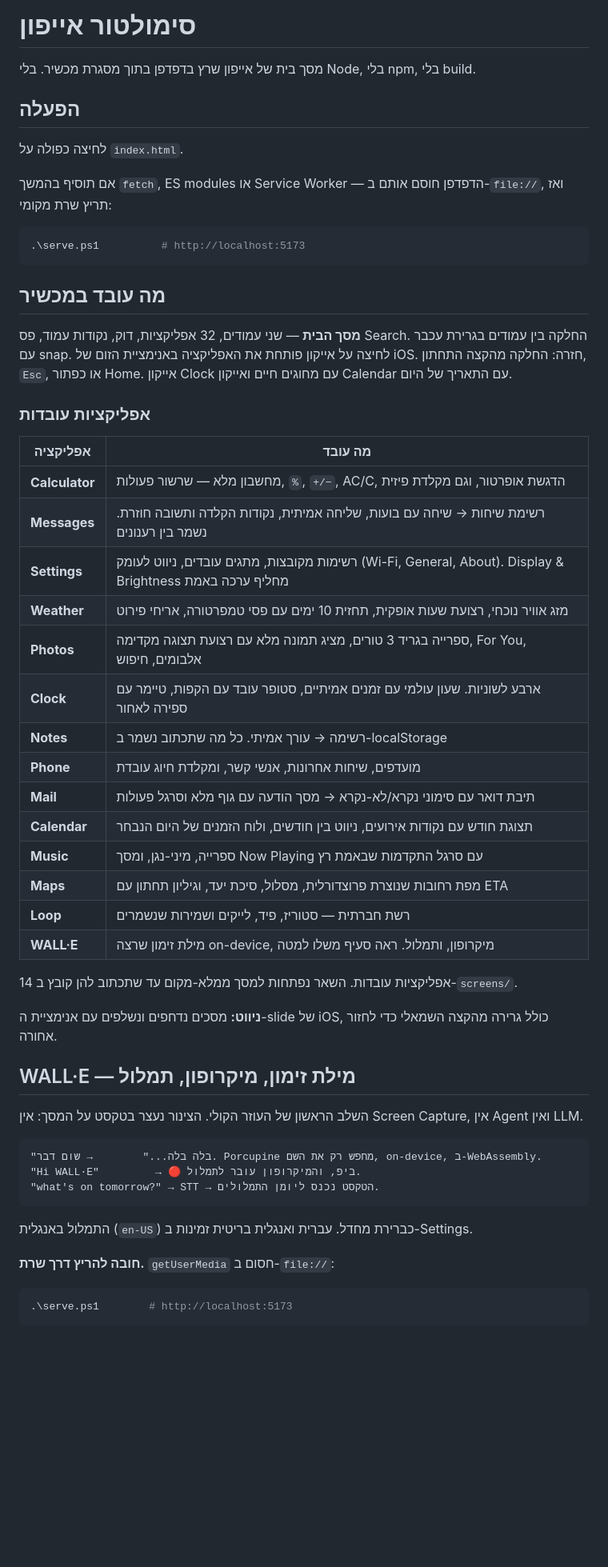
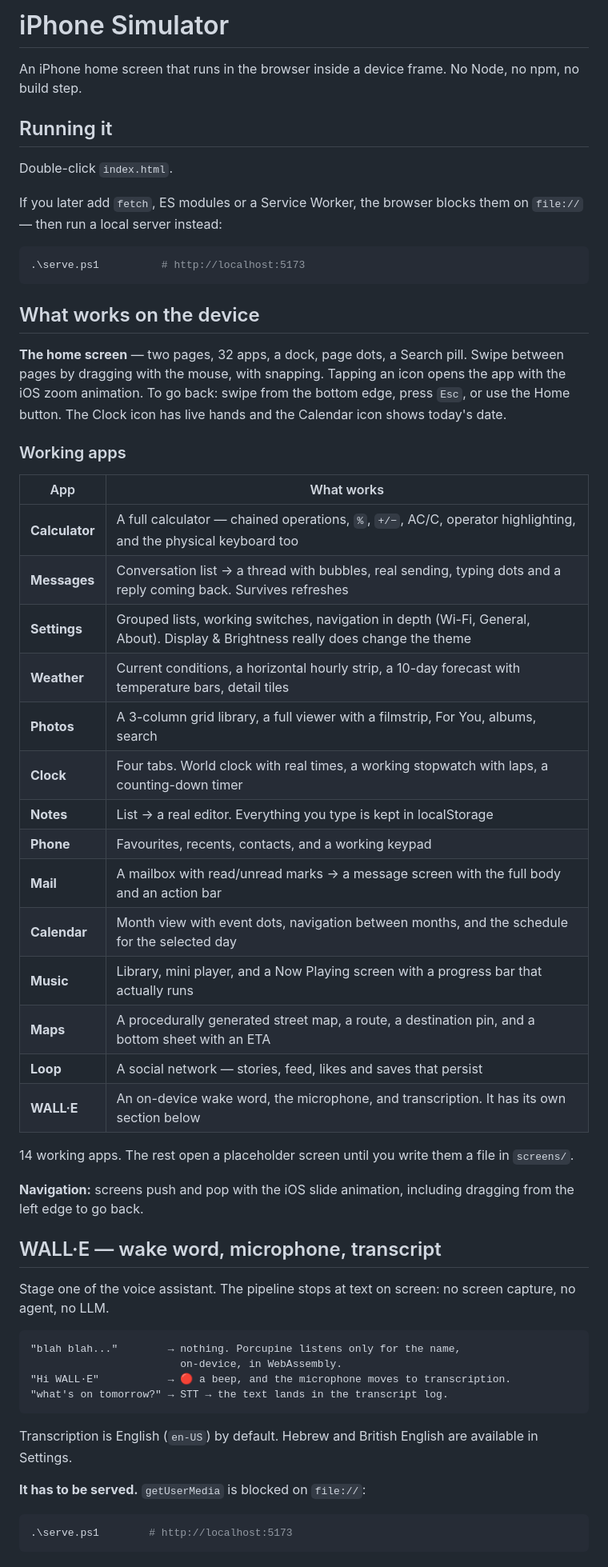
Before and after one commit to amitnahum18/WALL_E, a Markdown page: README.md, the part around one of its changes. Shown at 80% size. Rendered like a GitHub page; blank space fills up the shorter version.

Commit message:
Translate the README to English
Co-Authored-By: Claude Opus 5 <noreply@anthropic.com>

````diff
--- a/README.md
+++ b/README.md
@@ -1,63 +1,68 @@
-# סימולטור אייפון
+# iPhone Simulator
 
-מסך בית של אייפון שרץ בדפדפן בתוך מסגרת מכשיר. בלי Node, בלי npm, בלי build.
+An iPhone home screen that runs in the browser inside a device frame.
+No Node, no npm, no build step.
 
-## הפעלה
+## Running it
 
-לחיצה כפולה על `index.html`.
+Double-click `index.html`.
 
-אם תוסיף בהמשך `fetch`, ES modules או Service Worker — הדפדפן חוסם אותם ב-`file://`,
-ואז תריץ שרת מקומי:
+If you later add `fetch`, ES modules or a Service Worker, the browser blocks
+them on `file://` — then run a local server instead:
 
 ```powershell
 .\serve.ps1          # http://localhost:5173
 ```
 
-## מה עובד במכשיר
+## What works on the device
 
-**מסך הבית** — שני עמודים, 32 אפליקציות, דוק, נקודות עמוד, פס Search.
-החלקה בין עמודים בגרירת עכבר עם snap. לחיצה על אייקון פותחת את האפליקציה
-באנימציית הזום של iOS. חזרה: החלקה מהקצה התחתון, `Esc`, או כפתור Home.
-אייקון Clock עם מחוגים חיים ואייקון Calendar עם התאריך של היום.
+**The home screen** — two pages, 32 apps, a dock, page dots, a Search pill.
+Swipe between pages by dragging with the mouse, with snapping. Tapping an icon
+opens the app with the iOS zoom animation. To go back: swipe from the bottom
+edge, press `Esc`, or use the Home button. The Clock icon has live hands and
+the Calendar icon shows today's date.
 
-### אפליקציות עובדות
+### Working apps
 
-| אפליקציה | מה עובד |
+| App | What works |
 |---|---|
-| **Calculator** | מחשבון מלא — שרשור פעולות, `%`, `+/−`, AC/C, הדגשת אופרטור, וגם מקלדת פיזית |
-| **Messages** | רשימת שיחות → שיחה עם בועות, שליחה אמיתית, נקודות הקלדה ותשובה חוזרת. נשמר בין רענונים |
-| **Settings** | רשימות מקובצות, מתגים עובדים, ניווט לעומק (Wi-Fi, General, About). Display & Brightness מחליף ערכה באמת |
-| **Weather** | מזג אוויר נוכחי, רצועת שעות אופקית, תחזית 10 ימים עם פסי טמפרטורה, אריחי פירוט |
-| **Photos** | ספרייה בגריד 3 טורים, מציג תמונה מלא עם רצועת תצוגה מקדימה, For You, אלבומים, חיפוש |
-| **Clock** | ארבע לשוניות. שעון עולמי עם זמנים אמיתיים, סטופר עובד עם הקפות, טיימר עם ספירה לאחור |
-| **Notes** | רשימה → עורך אמיתי. כל מה שתכתוב נשמר ב-localStorage |
-| **Phone** | מועדפים, שיחות אחרונות, אנשי קשר, ומקלדת חיוג עובדת |
-| **Mail** | תיבת דואר עם סימוני נקרא/לא-נקרא → מסך הודעה עם גוף מלא וסרגל פעולות |
-| **Calendar** | תצוגת חודש עם נקודות אירועים, ניווט בין חודשים, ולוח הזמנים של היום הנבחר |
-| **Music** | ספרייה, מיני-נגן, ומסך Now Playing עם סרגל התקדמות שבאמת רץ |
-| **Maps** | מפת רחובות שנוצרת פרוצדורלית, מסלול, סיכת יעד, וגיליון תחתון עם ETA |
-| **Loop** | רשת חברתית — סטוריז, פיד, לייקים ושמירות שנשמרים |
-| **WALL·E** | מילת זימון שרצה on-device, מיקרופון, ותמלול. ראה סעיף משלו למטה |
+| **Calculator** | A full calculator — chained operations, `%`, `+/−`, AC/C, operator highlighting, and the physical keyboard too |
+| **Messages** | Conversation list → a thread with bubbles, real sending, typing dots and a reply coming back. Survives refreshes |
+| **Settings** | Grouped lists, working switches, navigation in depth (Wi-Fi, General, About). Display & Brightness really does change the theme |
+| **Weather** | Current conditions, a horizontal hourly strip, a 10-day forecast with temperature bars, detail tiles |
+| **Photos** | A 3-column grid library, a full viewer with a filmstrip, For You, albums, search |
+| **Clock** | Four tabs. World clock with real times, a working stopwatch with laps, a counting-down timer |
+| **Notes** | List → a real editor. Everything you type is kept in localStorage |
+| **Phone** | Favourites, recents, contacts, and a working keypad |
+| **Mail** | A mailbox with read/unread marks → a message screen with the full body and an action bar |
+| **Calendar** | Month view with event dots, navigation between months, and the schedule for the selected day |
+| **Music** | Library, mini player, and a Now Playing screen with a progress bar that actually runs |
+| **Maps** | A procedurally generated street map, a route, a destination pin, and a bottom sheet with an ETA |
+| **Loop** | A social network — stories, feed, likes and saves that persist |
+| **WALL·E** | An on-device wake word, the microphone, and transcription. It has its own section below |
 
-14 אפליקציות עובדות. השאר נפתחות למסך ממלא-מקום עד שתכתוב להן קובץ ב-`screens/`.
+14 working apps. The rest open a placeholder screen until you write them a file
+in `screens/`.
 
-**ניווט:** מסכים נדחפים ונשלפים עם אנימציית ה-slide של iOS, כולל גרירה
-מהקצה השמאלי כדי לחזור אחורה.
+**Navigation:** screens push and pop with the iOS slide animation, including
+dragging from the left edge to go back.
 
-## WALL·E — מילת זימון, מיקרופון, תמלול
+## WALL·E — wake word, microphone, transcript
 
-השלב הראשון של העוזר הקולי. הצינור נעצר בטקסט על המסך: אין Screen Capture,
-אין Agent ואין LLM.
+Stage one of the voice assistant. The pipeline stops at text on screen: no
+screen capture, no agent, no LLM.
 
 ```
-"בלה בלה..."        → שום דבר. Porcupine מחפש רק את השם, on-device, ב-WebAssembly.
-"Hi WALL·E"         → 🔴 ביפ, והמיקרופון עובר לתמלול.
-"what's on tomorrow?" → STT → הטקסט נכנס ליומן התמלולים.
+"blah blah..."        → nothing. Porcupine listens only for the name,
+                        on-device, in WebAssembly.
+"Hi WALL·E"           → 🔴 a beep, and the microphone moves to transcription.
+"what's on tomorrow?" → STT → the text lands in the transcript log.
 ```
 
-התמלול באנגלית (`en-US`) כברירת מחדל. עברית ואנגלית בריטית זמינות ב-Settings.
+Transcription is English (`en-US`) by default. Hebrew and British English are
+available in Settings.
 
-**חובה להריץ דרך שרת.** `getUserMedia` חסום ב-`file://`:
+**It has to be served.** `getUserMedia` is blocked on `file://`:
 
 ```powershell
 .\serve.ps1        # http://localhost:5173
````
Also changed, not shown: other parts of README.md (+94 -87 lines).
